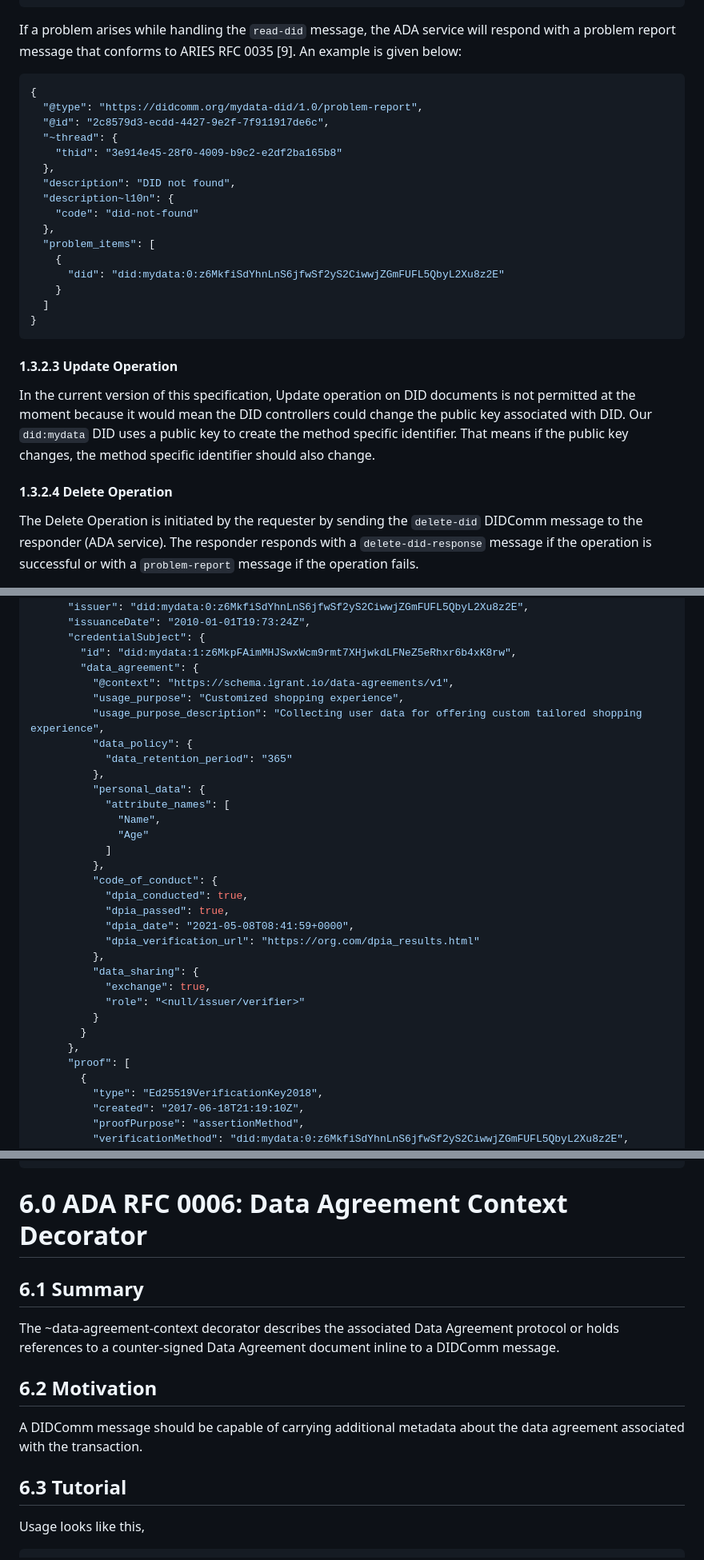
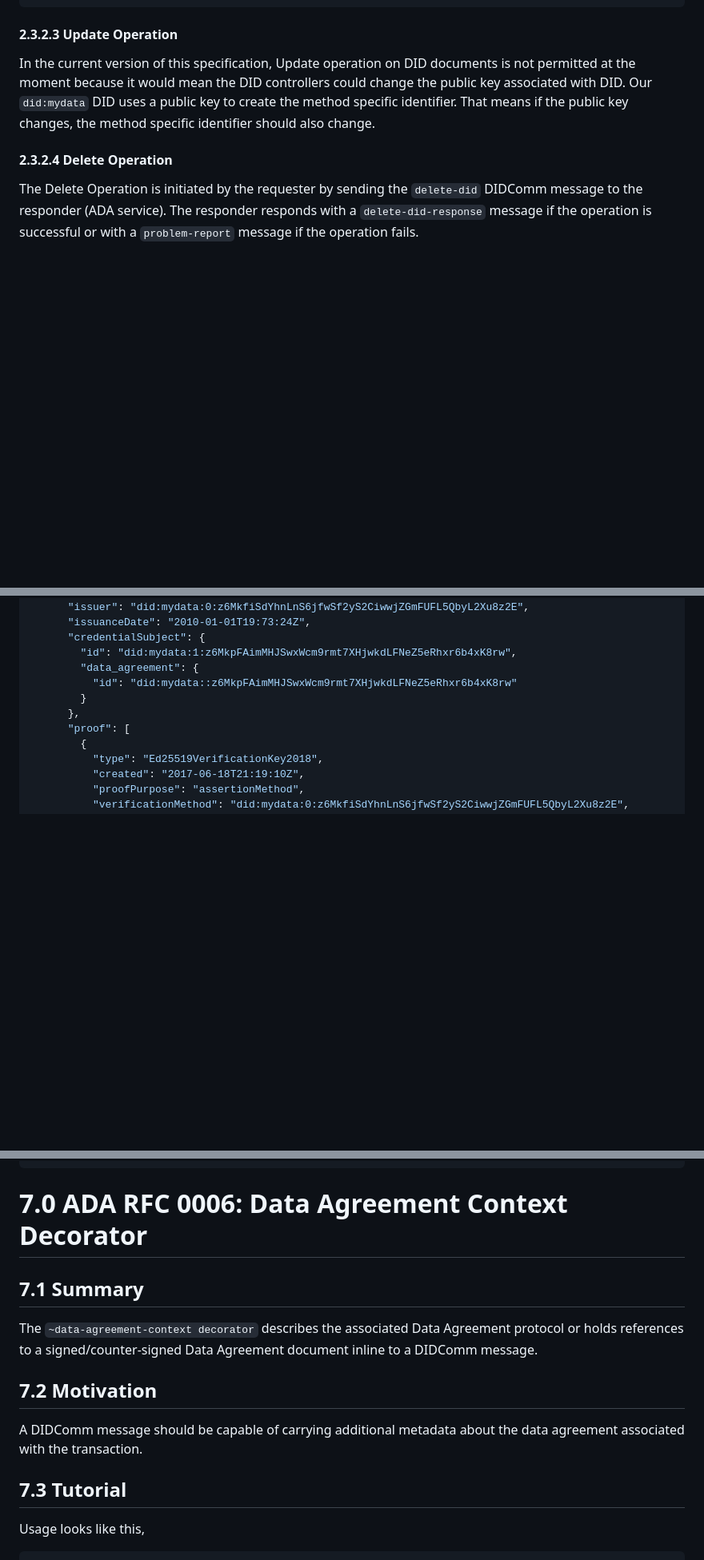
Before and after one commit to decentralised-dataexchange/automated-data-agreements, a Markdown page: docs/didcomm-protocol-spec.md, 3 parts joined by grey strips. Shown: that part at 80% size. Drawn GitHub-style; blank space fills up the shorter version.

````diff
--- a/docs/didcomm-protocol-spec.md
+++ b/docs/didcomm-protocol-spec.md
@@ -251,32 +256,11 @@ The ADA service will respond to the above DIDComm message with an encryption env
 }
 ```
 
-If a problem arises while handling the `read-did` message, the ADA service will respond with a problem report message that conforms to ARIES RFC 0035 [9]. An example is given below:
-
-```json
-{
-  "@type": "https://didcomm.org/mydata-did/1.0/problem-report",
-  "@id": "2c8579d3-ecdd-4427-9e2f-7f911917de6c",
-  "~thread": {
-    "thid": "3e914e45-28f0-4009-b9c2-e2df2ba165b8"
-  },
-  "description": "DID not found",
-  "description~l10n": {
-    "code": "did-not-found"
-  },
-  "problem_items": [
-    {
-      "did": "did:mydata:0:z6MkfiSdYhnLnS6jfwSf2yS2CiwwjZGmFUFL5QbyL2Xu8z2E"
-    }
-  ]
-}
-```
-
-#### 1.3.2.3	Update Operation
+#### 2.3.2.3	Update Operation
 
 In the current version of this specification, Update operation on DID documents is not permitted  at the moment because it would mean the DID controllers could change the public key associated with DID. Our `did:mydata` DID uses a public key to create the method specific identifier. That means if the public key changes, the method specific identifier should also change.
 
-#### 1.3.2.4	Delete Operation
+#### 2.3.2.4	Delete Operation
 
 The Delete Operation is initiated by the requester by sending the `delete-did` DIDComm message to the responder (ADA service). The responder responds with a `delete-did-response` message if the operation is successful or with a `problem-report` message if the operation fails.
 
@@ -610,28 +602,7 @@ An organisation (requester) intending to send a Data Agreement offer to a Data S
       "credentialSubject": {
         "id": "did:mydata:1:z6MkpFAimMHJSwxWcm9rmt7XHjwkdLFNeZ5eRhxr6b4xK8rw",
         "data_agreement": {
-          "@context": "https://schema.igrant.io/data-agreements/v1",
-          "usage_purpose": "Customized shopping experience",
-          "usage_purpose_description": "Collecting user data for offering custom tailored shopping experience",
-          "data_policy": {
-            "data_retention_period": "365"
-          },
-          "personal_data": {
-            "attribute_names": [
-              "Name",
-              "Age"
-            ]
-          },
-          "code_of_conduct": {
-            "dpia_conducted": true,
-            "dpia_passed": true,
-            "dpia_date": "2021-05-08T08:41:59+0000",
-            "dpia_verification_url": "https://org.com/dpia_results.html"
-          },
-          "data_sharing": {
-            "exchange": true,
-            "role": "<null/issuer/verifier>"
-          }
+          "id": "did:mydata::z6MkpFAimMHJSwxWcm9rmt7XHjwkdLFNeZ5eRhxr6b4xK8rw"
         }
       },
       "proof": [
@@ -982,17 +955,17 @@ Errors might occur in various places. All errors are modeled with problem-report
 }
 ```
 
-# 6.0	ADA RFC 0006: Data Agreement Context Decorator
+# 7.0	ADA RFC 0006: Data Agreement Context Decorator
 
-## 6.1	Summary
+## 7.1	Summary
 
-The ~data-agreement-context decorator describes the associated Data Agreement protocol or holds references to a counter-signed Data Agreement document inline to a DIDComm message.
+The `~data-agreement-context decorator` describes the associated Data Agreement protocol or holds references to a signed/counter-signed Data Agreement document inline to a DIDComm message.
 
-## 6.2	Motivation
+## 7.2	Motivation
 
 A DIDComm message should be capable of carrying additional metadata about the data agreement associated with the transaction.
 
-## 6.3	Tutorial
+## 7.3	Tutorial
 
 Usage looks like this,
 
````
Also changed, not shown: other parts of docs/didcomm-protocol-spec.md (+223 -209 lines), docs/images/ada-implementation-view.png (added).
